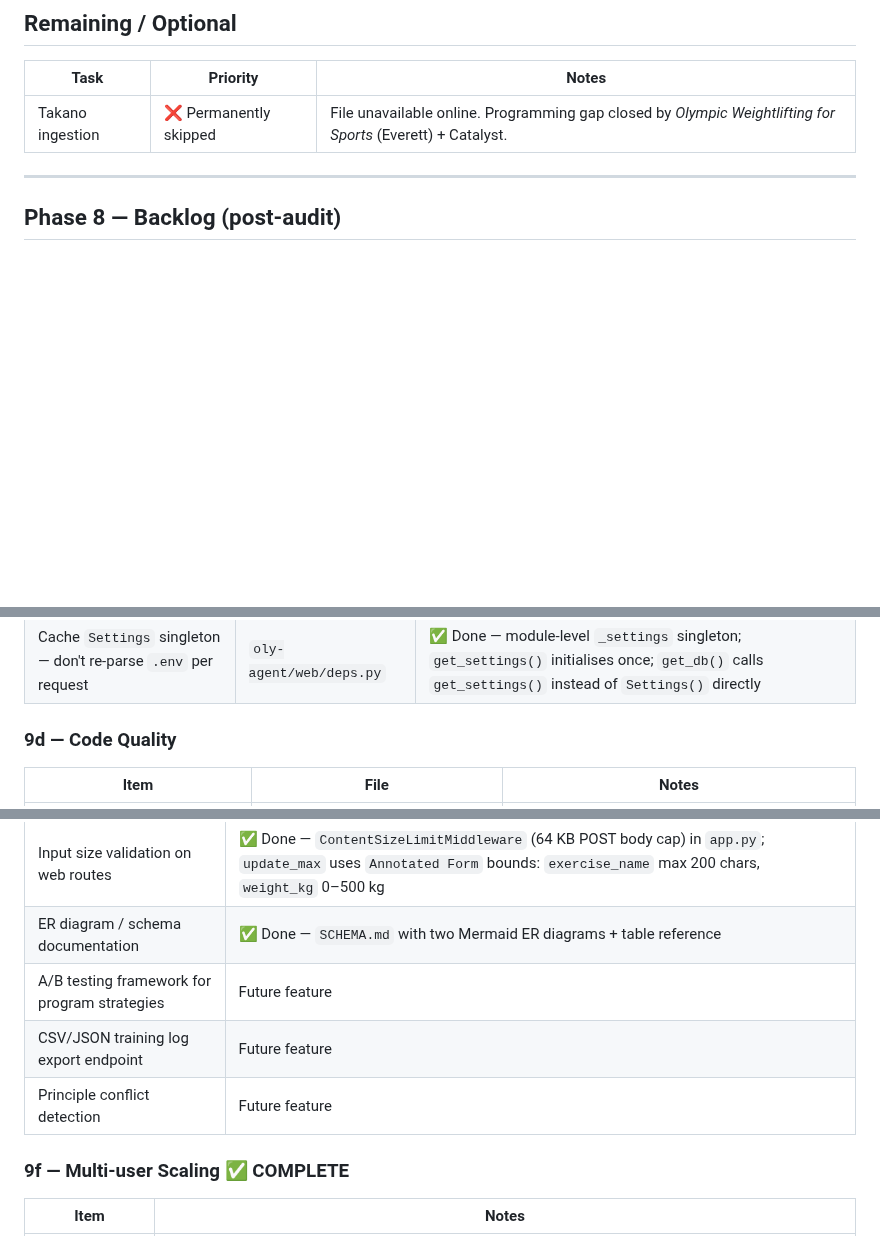
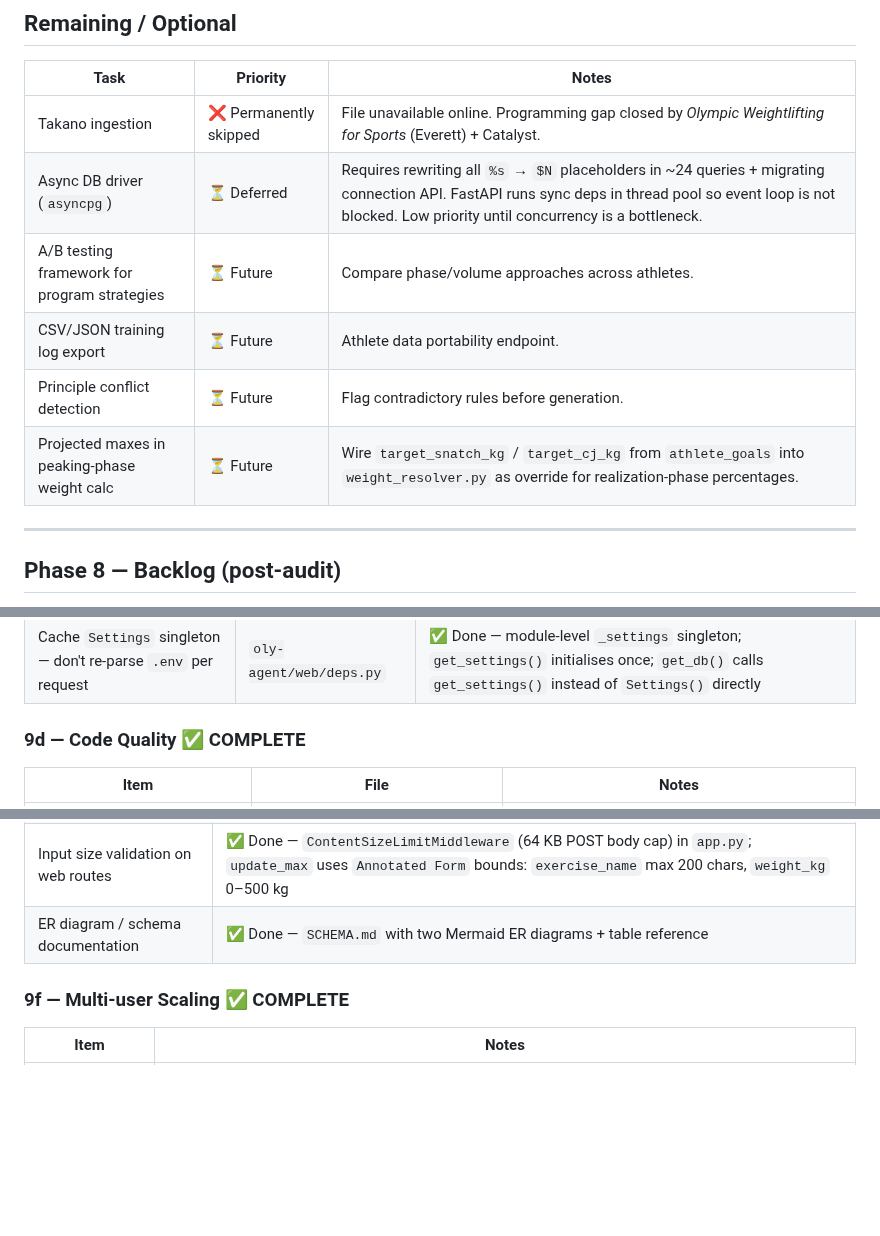
Before and after one commit to dcmshi/oly-program-generator, a Markdown page: PROGRESS.md, 3 parts joined by grey strips. Drawn GitHub-style; blank space fills up the shorter version.

Commit message:
docs: tidy PROGRESS.md — mark 9d complete, consolidate future items
- Mark Phase 9d header as COMPLETE (all three items were already done)
- Remove orphaned "Future feature" rows from Phase 9e table
- Consolidate all deferred/future work into the Remaining/Optional
  section: asyncpg, A/B testing, CSV export, principle conflict
  detection, and projected maxes in peaking-phase weight calc

Co-Authored-By: Claude Sonnet 4.6 <noreply@anthropic.com>

```diff
--- a/PROGRESS.md
+++ b/PROGRESS.md
@@ -190,6 +190,11 @@ Design doc: `oly-programming-agent.md`. Athlete schema: `athlete_schema.sql`.
 | Task | Priority | Notes |
 |------|----------|-------|
 | Takano ingestion | ❌ Permanently skipped | File unavailable online. Programming gap closed by *Olympic Weightlifting for Sports* (Everett) + Catalyst. |
+| Async DB driver (`asyncpg`) | ⏳ Deferred | Requires rewriting all `%s` → `$N` placeholders in ~24 queries + migrating connection API. FastAPI runs sync deps in thread pool so event loop is not blocked. Low priority until concurrency is a bottleneck. |
+| A/B testing framework for program strategies | ⏳ Future | Compare phase/volume approaches across athletes. |
+| CSV/JSON training log export | ⏳ Future | Athlete data portability endpoint. |
+| Principle conflict detection | ⏳ Future | Flag contradictory rules before generation. |
+| Projected maxes in peaking-phase weight calc | ⏳ Future | Wire `target_snatch_kg` / `target_cj_kg` from `athlete_goals` into `weight_resolver.py` as override for realization-phase percentages. |
 
 ---
 
@@ -295,7 +300,7 @@ Identified via automated codebase scan. Grouped by priority.
 | Add start/completion timestamps to async job handler | `oly-agent/web/jobs.py` | ✅ Done — `started_at`, `completed_at`, `duration_seconds` stored in job dict; logged on submit, start, and finish/failure; duration shown in generate result UI |
 | Cache `Settings` singleton — don't re-parse `.env` per request | `oly-agent/web/deps.py` | ✅ Done — module-level `_settings` singleton; `get_settings()` initialises once; `get_db()` calls `get_settings()` instead of `Settings()` directly |
 
-### 9d — Code Quality
+### 9d — Code Quality ✅ COMPLETE
 
 | Item | File | Notes |
 |------|------|-------|
@@ -311,9 +316,6 @@ Identified via automated codebase scan. Grouped by priority.
 | Rate limiting on web routes | ✅ Done — `slowapi` added to web deps; per-IP limits: generate 2/min, complete/abandon 5/min, activate 10/min, maxes update 20/min, session log 30/min, exercise log 60/min |
 | Input size validation on web routes | ✅ Done — `ContentSizeLimitMiddleware` (64 KB POST body cap) in `app.py`; `update_max` uses `Annotated Form` bounds: `exercise_name` max 200 chars, `weight_kg` 0–500 kg |
 | ER diagram / schema documentation | ✅ Done — `SCHEMA.md` with two Mermaid ER diagrams + table reference |
-| A/B testing framework for program strategies | Future feature |
-| CSV/JSON training log export endpoint | Future feature |
-| Principle conflict detection | Future feature |
 
 ### 9f — Multi-user Scaling ✅ COMPLETE
 
```
